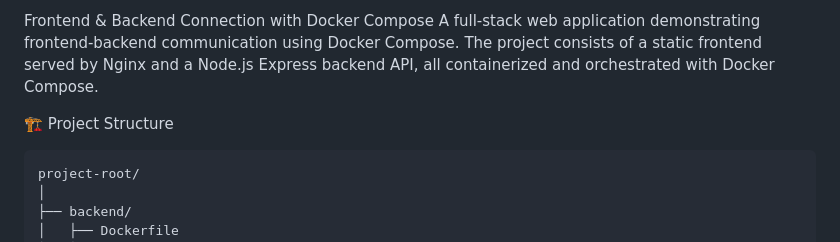
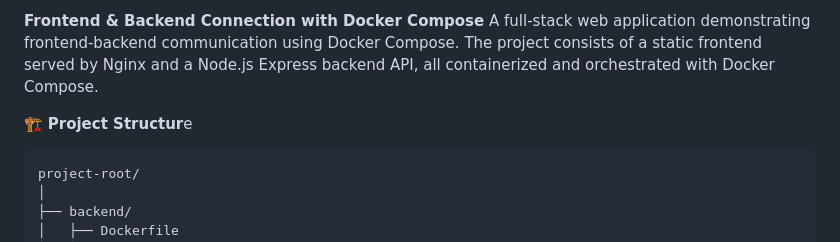
Before and after one commit to PrabhatChouhan59/nginx-docker-compose, a Markdown page: Readme.md, the part around the change printed below. GitHub-like rendering.

````diff
--- a/Readme.md
+++ b/Readme.md
@@ -1,7 +1,7 @@
-Frontend & Backend Connection with Docker Compose
+**Frontend & Backend Connection with Docker Compose**
 A full-stack web application demonstrating frontend-backend communication using Docker Compose. The project consists of a static frontend served by Nginx and a Node.js Express backend API, all containerized and orchestrated with Docker Compose.
 
-🏗️ Project Structure
+🏗️ **Project Structur**e
 
 ```text
 project-root/
````
Also changed, not shown: other parts of Readme.md (+17 -16 lines).
